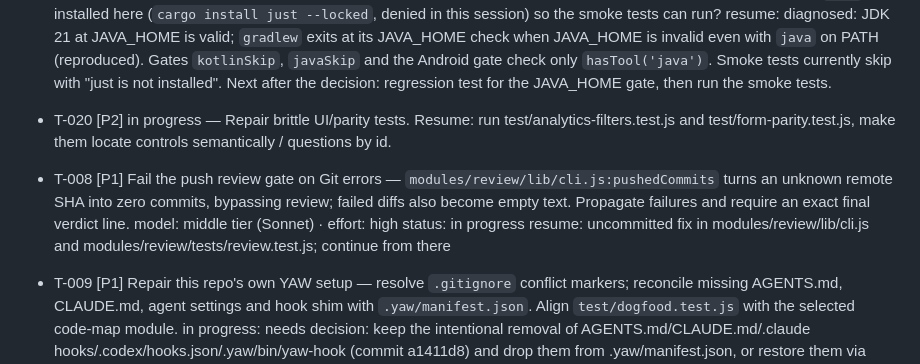
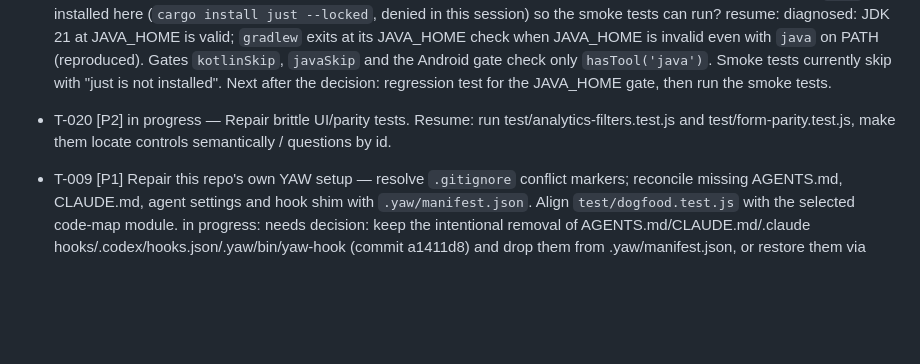
Before and after one commit to nickyreinert/yaw, a Markdown page: TASKS.md, the part around the change. Rendered like a GitHub page; blank space fills up the shorter version.

```diff
--- a/TASKS.md
+++ b/TASKS.md
@@ -17,11 +17,6 @@ Checks: npm test = 1,120 passed / 16 failed / 8 skipped (9 failures: invalid JAV
   resume: diagnosed: JDK 21 at JAVA_HOME is valid; `gradlew` exits at its JAVA_HOME check when JAVA_HOME is invalid even with `java` on PATH (reproduced). Gates `kotlinSkip`, `javaSkip` and the Android gate check only `hasTool('java')`. Smoke tests currently skip with "just is not installed". Next after the decision: regression test for the JAVA_HOME gate, then run the smoke tests.
 
 - T-020 [P2] in progress — Repair brittle UI/parity tests. Resume: run test/analytics-filters.test.js and test/form-parity.test.js, make them locate controls semantically / questions by id.
-
-- T-008 [P1] Fail the push review gate on Git errors — `modules/review/lib/cli.js:pushedCommits` turns an unknown remote SHA into zero commits, bypassing review; failed diffs also become empty text. Propagate failures and require an exact final verdict line.
-  model: middle tier (Sonnet) · effort: high
-  status: in progress
-  resume: uncommitted fix in modules/review/lib/cli.js and modules/review/tests/review.test.js; continue from there
 
 - T-009 [P1] Repair this repo's own YAW setup — resolve `.gitignore` conflict markers; reconcile missing AGENTS.md, CLAUDE.md, agent settings and hook shim with `.yaw/manifest.json`. Align `test/dogfood.test.js` with the selected code-map module.
   in progress: needs decision: keep the intentional removal of AGENTS.md/CLAUDE.md/.claude hooks/.codex/hooks.json/.yaw/bin/yaw-hook (commit a1411d8) and drop them from .yaw/manifest.json, or restore them via `yaw apply`? Resume: resolve .gitignore markers (keep .DS_Store plus kit block), then apply the choice and align test/dogfood.test.js module list with code-map.
```
Also changed, not shown: TASKS.archive.md (+4 -0 lines).
